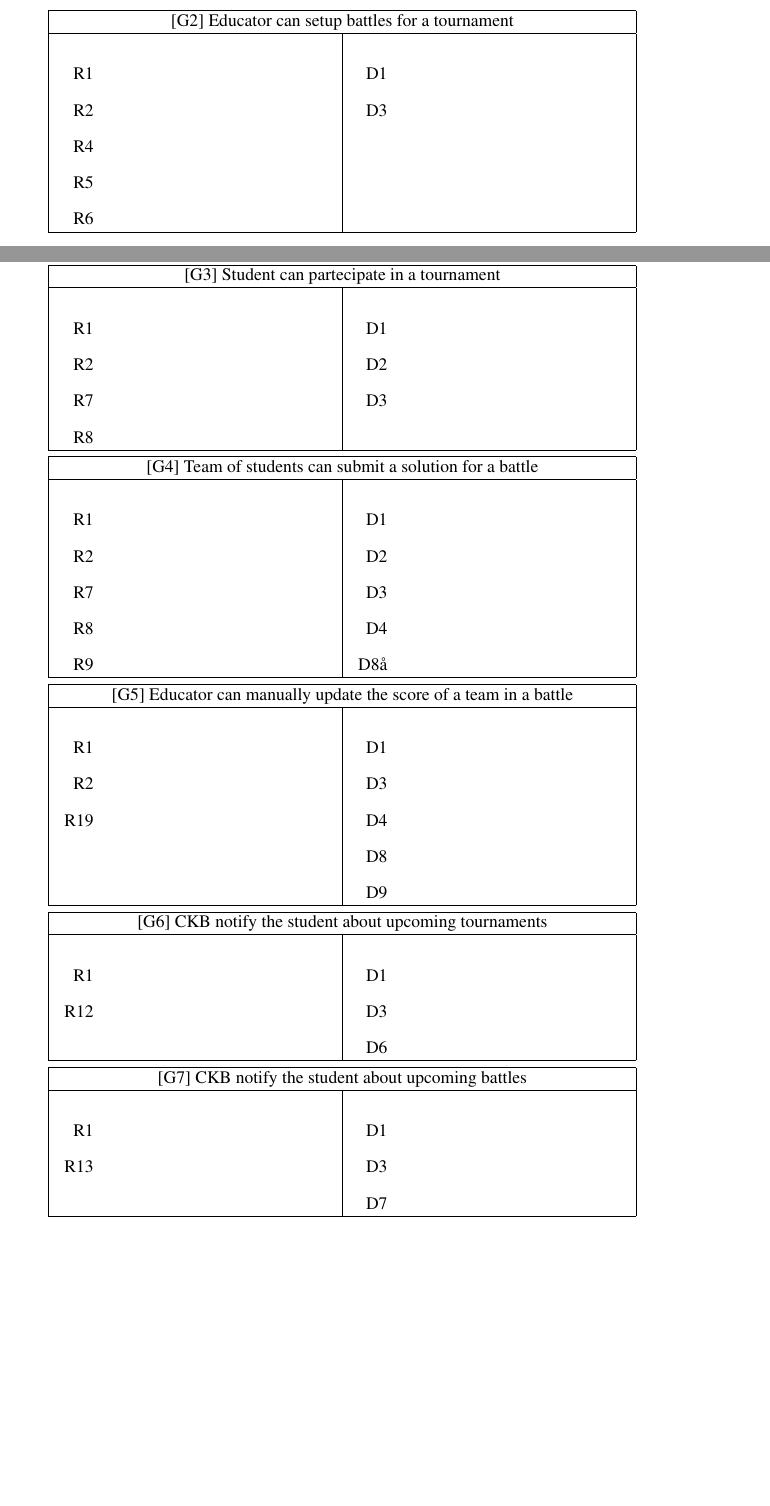
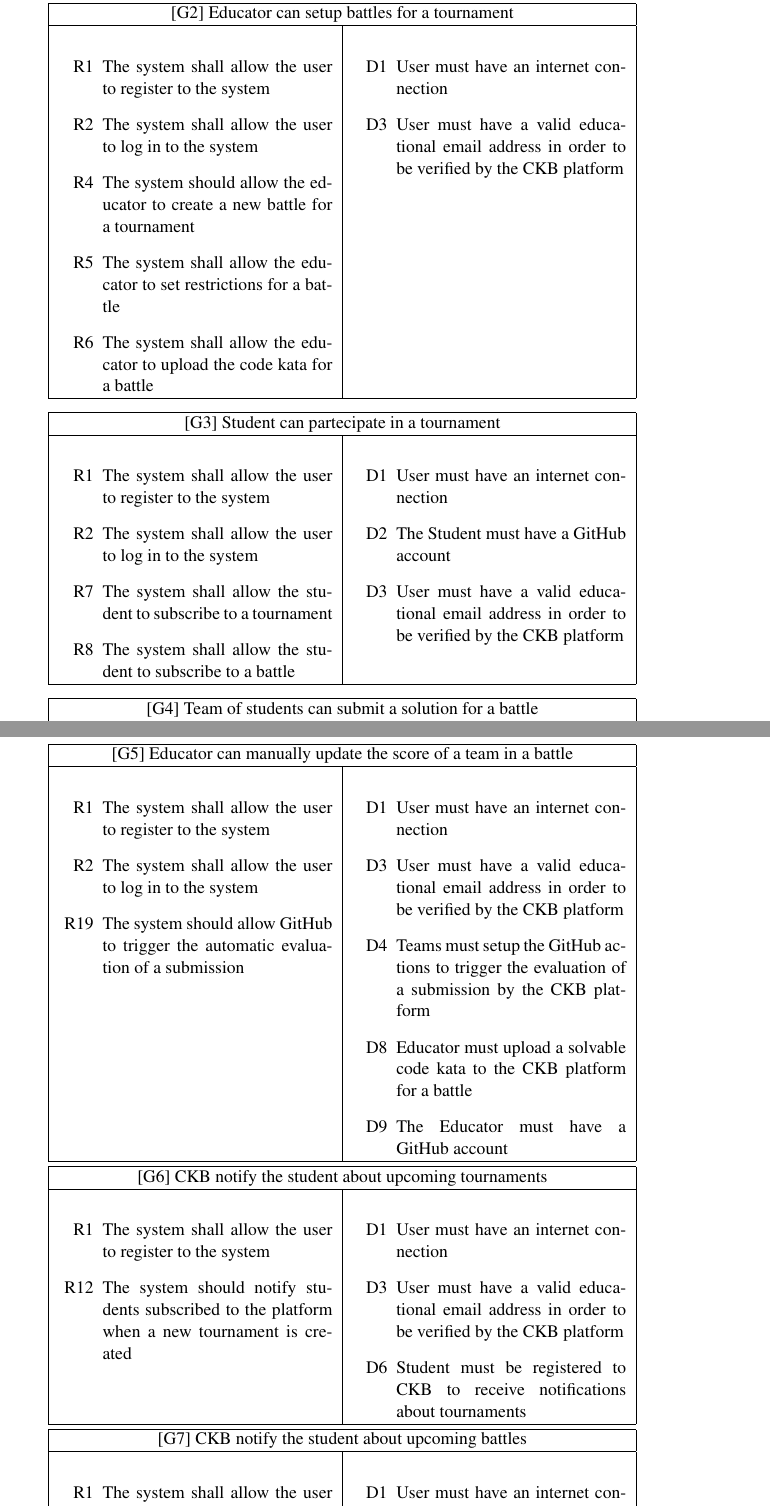
Before and after one commit to piconepaolo/PiconeRusso, a LaTeX document (main.tex, which reads Files/requirements.tex): two parts of pages 44 and 45 of 50 before the commit and two parts of pages 45 and 46 of 51 after it, joined at a grey line, cut so that both start at the same text, the shorter picture padded with empty space. Compiled offline with pdfLaTeX; a LaTeX package or settings file that is missing is left out.

Commit message:
📝 Updated requirements mapping

```diff
--- a/Files/requirements.tex
+++ b/Files/requirements.tex
@@ -798,16 +798,16 @@
     \multicolumn{2}{|c|}{[G2] Educator can setup battles for a tournament} \\
     \hline
     \begin{itemize}
-        \item [R1]
-        \item [R2]
-        \item [R4]
-        \item [R5]
-        \item [R6]
+        \item [R1] The system shall allow the user to register to the system
+        \item [R2] The system shall allow the user to log in to the system
+        \item [R4] The system should allow the educator to create a new battle for a tournament
+        \item [R5] The system shall allow the educator to set restrictions for a battle
+        \item  [R6] The system shall allow the educator to upload the code kata for a battle
     \end{itemize}
     &
     \begin{itemize}
-        \item [D1]
-        \item [D3]
+        \item [D1] User must have an internet connection
+        \item [D3] User must have a valid educational email address in order to be verified by the CKB platform
     \end{itemize}
     \\
     \hline
@@ -818,16 +818,16 @@
     \multicolumn{2}{|c|}{[G3] Student can partecipate in a tournament} \\
     \hline
     \begin{itemize}
-        \item [R1]
-        \item [R2]
-        \item [R7]
-        \item [R8]
+        \item [R1] The system shall allow the user to register to the system
+        \item [R2] The system shall allow the user to log in to the system
+        \item [R7] The system shall allow the student to subscribe to a tournament
+        \item [R8] The system shall allow the student to subscribe to a battle
     \end{itemize}
     &
     \begin{itemize}
-        \item [D1]
-        \item [D2]
-        \item [D3]
+        \item [D1] User must have an internet connection
+        \item [D2] The Student must have a GitHub account
+        \item [D3] User must have a valid educational email address in order to be verified by the CKB platform
     \end{itemize}
     \\
     \hline
@@ -838,8 +838,3 @@
     \multicolumn{2}{|c|}{[G4] Team of students can submit a solution for a battle} \\
     \hline
     \begin{itemize}
-        \item [R1]
-        \item [R2]
-        \item [R7]
-        \item [R8]
-        \item [R9]
@@ -846,8 +846,3 @@
     \end{itemize}
     &
     \begin{itemize}
-        \item [D1]
-        \item [D2]
-        \item [D3]
-        \item [D4]
-        \item [D8å]
@@ -861,17 +861,17 @@
     \multicolumn{2}{|c|}{[G5] Educator can manually update the score of a team in a battle} \\
     \hline
     \begin{itemize}
-        \item [R1]
-        \item [R2]
-        \item [R19]
+        \item [R1] The system shall allow the user to register to the system
+        \item [R2] The system shall allow the user to log in to the system
+        \item [R19] The system should allow GitHub to trigger the automatic evaluation of a submission
     \end{itemize}
     &
     \begin{itemize}
-        \item [D1]
-        \item [D3]
-        \item [D4]
-        \item [D8]
-        \item [D9]
+        \item [D1] User must have an internet connection
+        \item [D3] User must have a valid educational email address in order to be verified by the CKB platform
+        \item [D4] Teams must setup the GitHub actions to trigger the evaluation of a submission by the CKB platform
+        \item [D8] Educator must upload a solvable code kata to the CKB platform for a battle
+        \item [D9] The Educator must have a GitHub account
     \end{itemize}
     \\
     \hline
@@ -882,14 +882,14 @@
     \multicolumn{2}{|c|}{[G6] CKB notify the student about upcoming tournaments} \\
     \hline
     \begin{itemize}
-        \item [R1]
-        \item [R12]
+        \item [R1] The system shall allow the user to register to the system
+        \item [R12] The system should notify students subscribed to the platform when a new tournament is created
     \end{itemize}
     &
     \begin{itemize}
-        \item [D1]
-        \item [D3]
-        \item [D6]
+        \item [D1] User must have an internet connection
+        \item [D3] User must have a valid educational email address in order to be verified by the CKB platform
+        \item [D6] Student must be registered to CKB to receive notifications about tournaments
     \end{itemize}
     \\
     \hline
@@ -900,14 +900,14 @@
     \multicolumn{2}{|c|}{[G7] CKB notify the student about upcoming battles} \\
     \hline
     \begin{itemize}
-        \item [R1]
-        \item [R13]
+        \item [R1] The system shall allow the user to register to the system
+        \item [R13] The system should notify students subscribed to the platform when a new battle is created
     \end{itemize}
     &
     \begin{itemize}
-        \item [D1]
-        \item [D3]
-        \item [D7]
+        \item [D1] User must have an internet connection
+        \item [D3] User must have a valid educational email address in order to be verified by the CKB platform
+        \item [D7] Student must be registered to CKB to the tournament to receive notifications about upcoming battles
     \end{itemize}
     \\
     \hline
```
Also changed, not shown: Files/overview.tex (+1 -1 lines), Files/requirements.tex (20 more changed lines).
